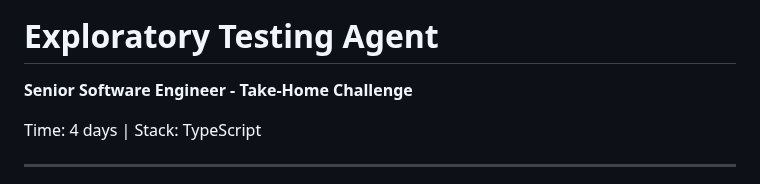
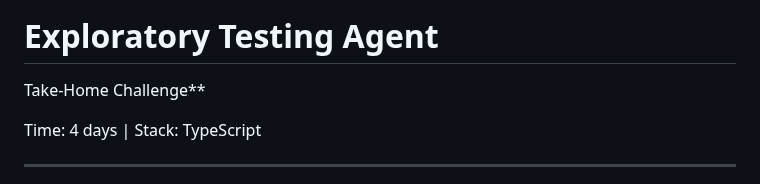
Before and after one commit to voidrco/technical-challenges, a Markdown page: swe/README.md, the part around the change. Rendered like a GitHub page.

```diff
--- a/swe/README.md
+++ b/swe/README.md
@@ -6,7 +6,7 @@
 
 # Exploratory Testing Agent
 
-**Senior Software Engineer - Take-Home Challenge**
+Take-Home Challenge**
 
 Time: 4 days | Stack: TypeScript
 
```
